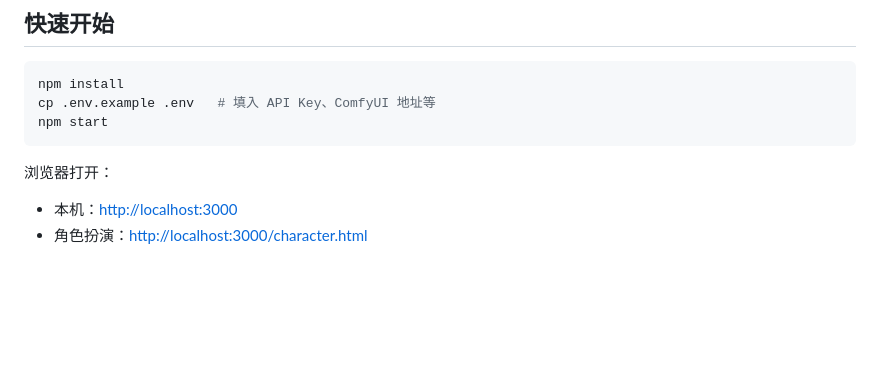
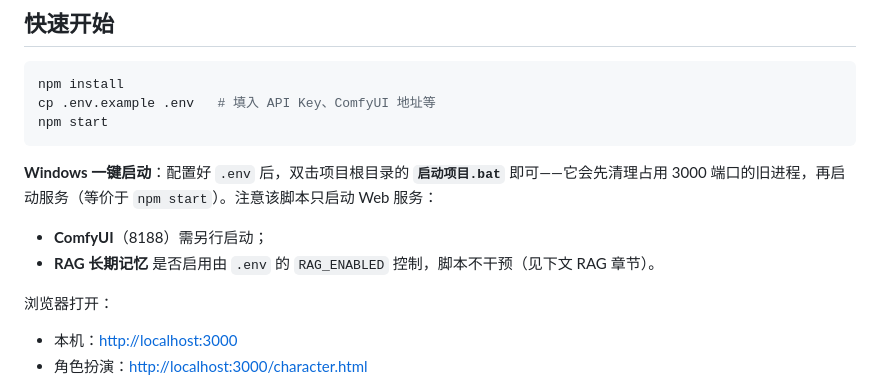
Before and after one commit to 2509355624/AI_prompt_and_chareter_performer, a Markdown page: README.md, the part around the change. Rendered like a GitHub page; blank space fills up the shorter version.

Commit message:
docs: document 启动项目.bat one-click start in README

````diff
--- a/README.md
+++ b/README.md
@@ -35,6 +35,10 @@ npm install
 cp .env.example .env   # 填入 API Key、ComfyUI 地址等
 npm start
 ```
+
+**Windows 一键启动**：配置好 `.env` 后，双击项目根目录的 **`启动项目.bat`** 即可——它会先清理占用 3000 端口的旧进程，再启动服务（等价于 `npm start`）。注意该脚本只启动 Web 服务：
+- **ComfyUI**（8188）需另行启动；
+- **RAG 长期记忆** 是否启用由 `.env` 的 `RAG_ENABLED` 控制，脚本不干预（见下文 RAG 章节）。
 
 浏览器打开：
 
````
